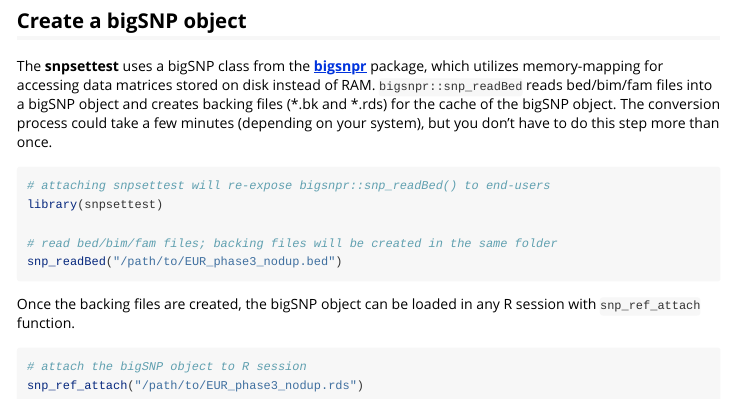
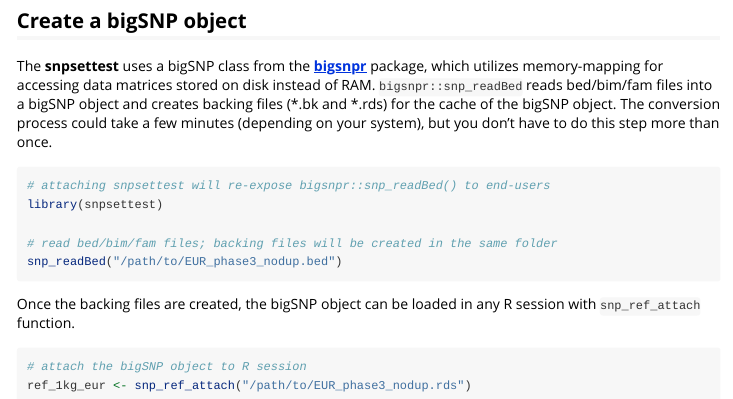
Before and after one commit to HimesGroup/snpsettest, an R Markdown document (vignettes/reference_1000Genomes.Rmd): the page in a window 1100 px wide, from 1790 px down. Rendered offline with R 4.5, knitr and Pandoc, with nearby package versions.

Commit message:
Fixed typo in vignette.

````diff
--- a/vignettes/reference_1000Genomes.Rmd
+++ b/vignettes/reference_1000Genomes.Rmd
@@ -131,5 +131,5 @@ session with `snp_ref_attach` function.
 
 ```{r attach ref data, eval = FALSE}
 # attach the bigSNP object to R session
-snp_ref_attach("/path/to/EUR_phase3_nodup.rds")
+ref_1kg_eur <- snp_ref_attach("/path/to/EUR_phase3_nodup.rds")
 ```
````
